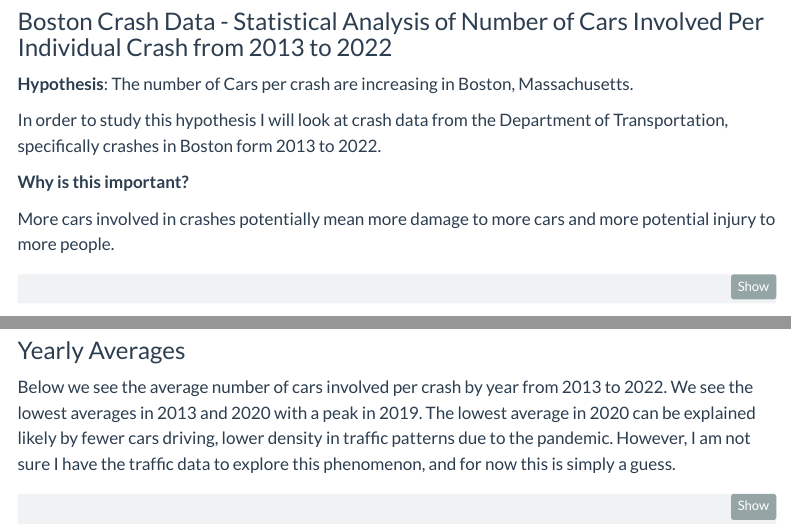
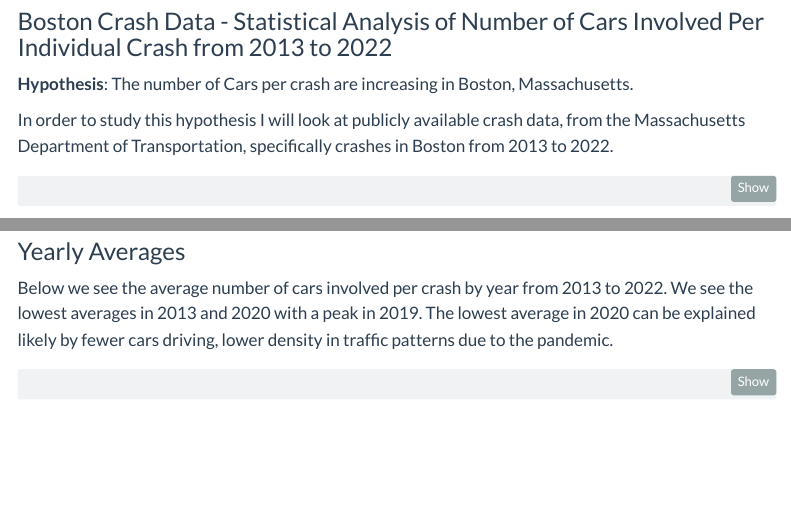
Before and after one commit to DACSS/603_Summer2023_Sec_1, a Quarto document (posts/Class_Project_1_Sue-Ellen_Duffy.qmd): the page in a window 1100 px wide, from 180 px down, and a second part further down, joined at a grey line. Rendered offline with R 4.5, knitr and Pandoc in place of Quarto, with nearby package versions; some code elsewhere in the file could not run offline; menus at the side of the page are left out.

Commit message:
updated commit

````diff
--- a/posts/Class_Project_1_Sue-Ellen_Duffy.qmd
+++ b/posts/Class_Project_1_Sue-Ellen_Duffy.qmd
@@ -42,12 +42,7 @@
 **Hypothesis**: The number of Cars per crash are increasing in
 Boston, Massachusetts.
 
-In order to study this hypothesis I will look at crash data from the Department of Transportation, specifically crashes in Boston form 2013 to 2022.
-
-
-**Why is this important? **
-
-More cars involved in crashes potentially mean more damage to more cars and more potential injury to more people.
+In order to study this hypothesis I will look at publicly available crash data,  from the Massachusetts Department of Transportation, specifically crashes in Boston from 2013 to 2022.
 
 
 ```{r}
@@ -117,9 +112,7 @@
 Below we see the average number of cars involved per crash by year from
 2013 to 2022. We see the lowest averages in 2013 and 2020 with a peak in
 2019. The lowest average in 2020 can be explained likely by fewer cars
-driving, lower density in traffic patterns due to the pandemic. However,
-I am not sure I have the traffic data to explore this phenomenon, and for now this is
-simply a guess.
+driving, lower density in traffic patterns due to the pandemic.
 
 ```{r}
 #1.b
````
Also changed, not shown: posts/Class_Project_1_Sue-Ellen_Duffy.qmd (7 more changed lines).
